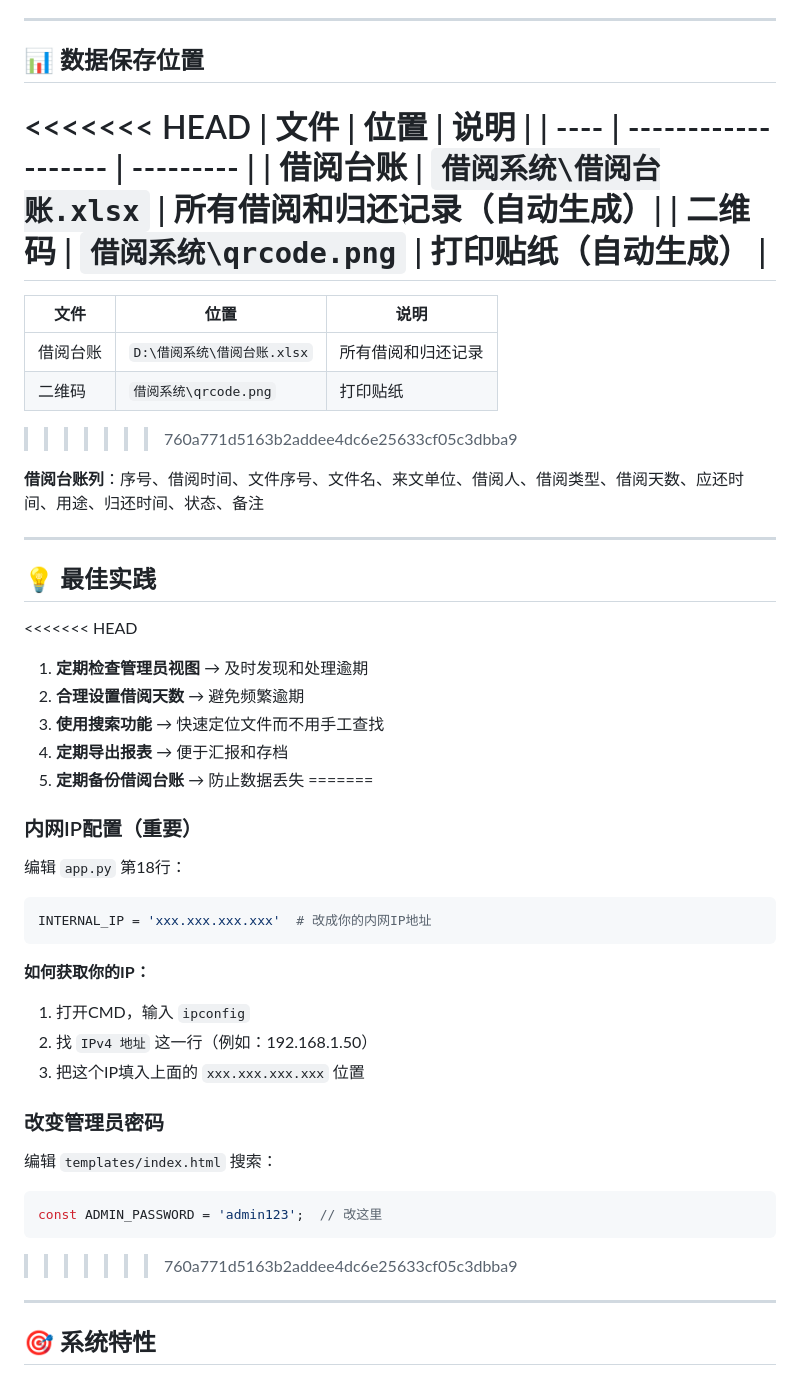
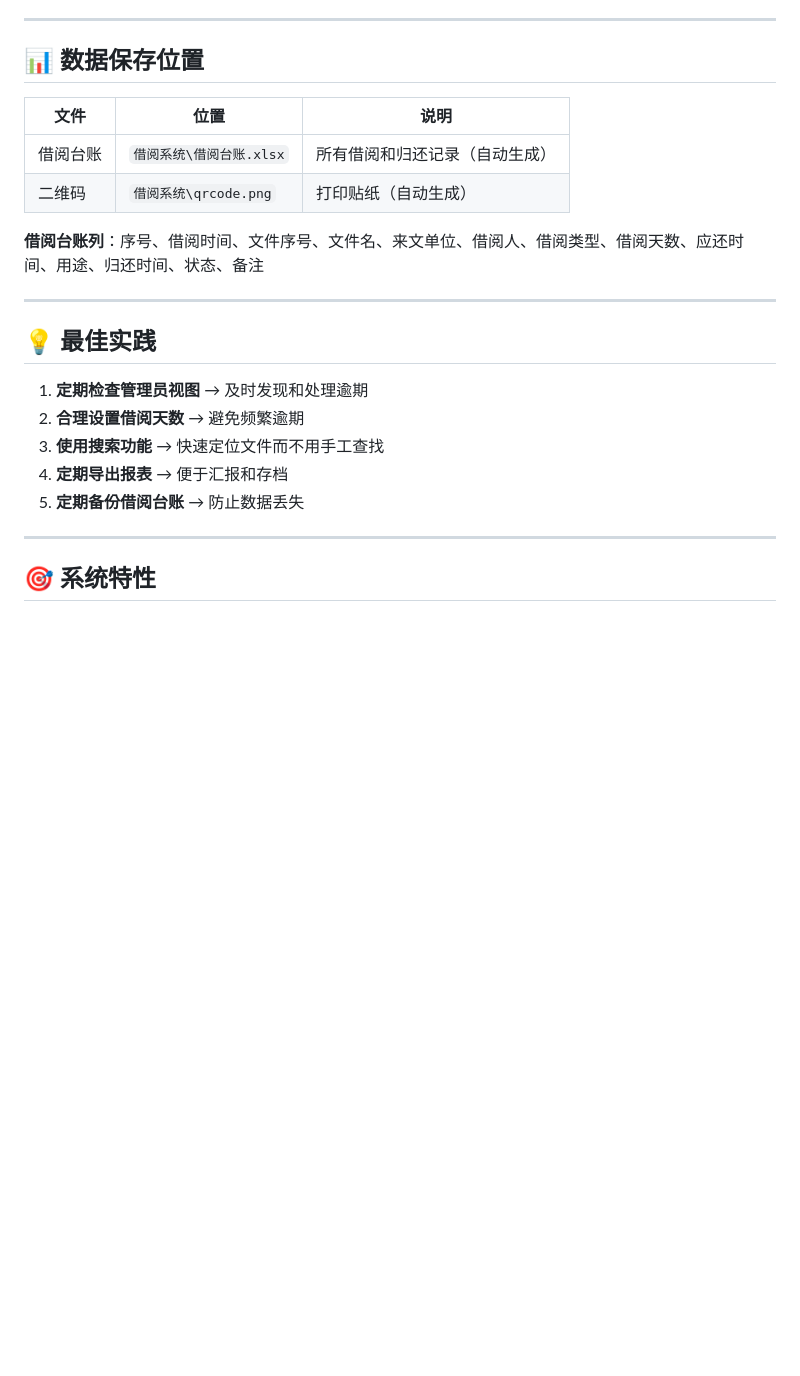
Before and after one commit to lydiaguo439/intranet-borrow-system, a Markdown page: README.md, the part around the change. Rendered like a GitHub page; blank space fills up the shorter version.

Commit message:
Resolve merge conflict - keep streamlined version

````diff
--- a/README.md
+++ b/README.md
@@ -222,17 +222,10 @@ python app.py
 
 ## 📊 数据保存位置
 
-<<<<<<< HEAD
 | 文件   | 位置                  | 说明        |
 | ---- | ------------------- | --------- |
 | 借阅台账 | `借阅系统\借阅台账.xlsx` | 所有借阅和归还记录（自动生成）|
 | 二维码  | `借阅系统\qrcode.png`   | 打印贴纸（自动生成）      |
-=======
-| 文件 | 位置 | 说明 |
-|------|------|------|
-| 借阅台账 | `D:\借阅系统\借阅台账.xlsx` | 所有借阅和归还记录 |
-| 二维码 | `借阅系统\qrcode.png` | 打印贴纸 |
->>>>>>> 760a771d5163b2addee4dc6e25633cf05c3dbba9
 
 **借阅台账列**：序号、借阅时间、文件序号、文件名、来文单位、借阅人、借阅类型、借阅天数、应还时间、用途、归还时间、状态、备注
 
@@ -240,35 +233,11 @@ python app.py
 
 ## 💡 最佳实践
 
-<<<<<<< HEAD
 1. **定期检查管理员视图** → 及时发现和处理逾期
 2. **合理设置借阅天数** → 避免频繁逾期
 3. **使用搜索功能** → 快速定位文件而不用手工查找
 4. **定期导出报表** → 便于汇报和存档
 5. **定期备份借阅台账** → 防止数据丢失
-=======
-### 内网IP配置（重要）
-
-编辑 `app.py` 第18行：
-
-```python
-INTERNAL_IP = 'xxx.xxx.xxx.xxx'  # 改成你的内网IP地址
-```
-
-**如何获取你的IP：**
-1. 打开CMD，输入 `ipconfig`
-2. 找 `IPv4 地址` 这一行（例如：192.168.1.50）
-3. 把这个IP填入上面的 `xxx.xxx.xxx.xxx` 位置
-
-
-### 改变管理员密码
-
-编辑 `templates/index.html` 搜索：
-
-```javascript
-const ADMIN_PASSWORD = 'admin123';  // 改这里
-```
->>>>>>> 760a771d5163b2addee4dc6e25633cf05c3dbba9
 
 ---
 
````
